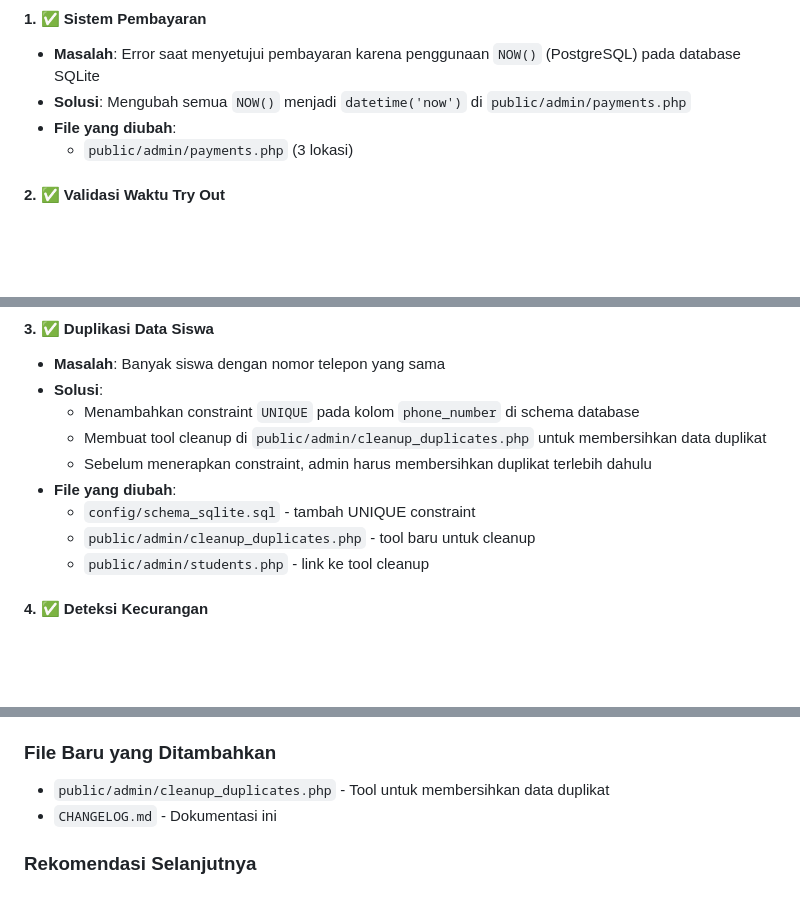
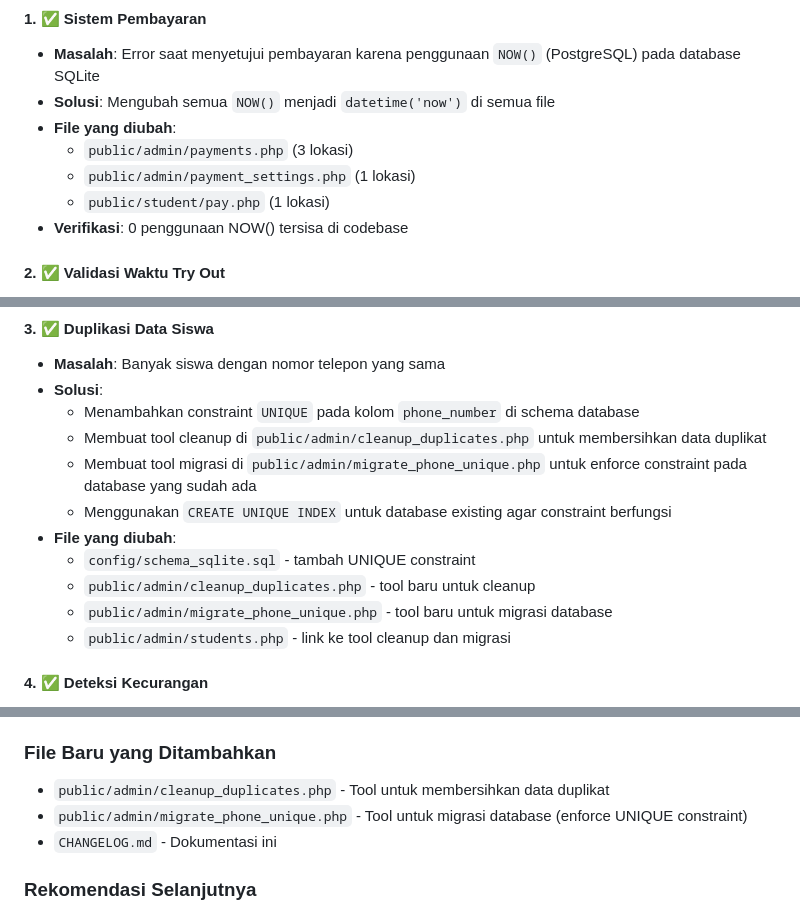
Before and after one commit to rafliyusuf999/aplikasi-tryout-siswa-dan-pembelajaran, a Markdown page: CHANGELOG.md, 3 parts joined by grey strips. Rendered like a GitHub page; blank space fills up the shorter version.

Commit message:
Update payment system and fix try out time validation
Resolve issues with payment processing by standardizing date functions across PHP files and enforce unique phone number constraints in the database via new migration tools.

Replit-Commit-Author: Agent
Replit-Commit-Session-Id: 047bc15c-8d2f-45c7-847a-de734f82c558
Replit-Commit-Checkpoint-Type: full_checkpoint
Replit-Commit-Screenshot-Url: https://storage.googleapis.com/screenshot-production-us-central1/74bfc7da-bdd4-4c97-888a-62f657d47713/047bc15c-8d2f-45c7-847a-de734f82c558/Fbo1qno

```diff
--- a/CHANGELOG.md
+++ b/CHANGELOG.md
@@ -6,9 +6,12 @@
 
 #### 1. ✅ Sistem Pembayaran
 - **Masalah**: Error saat menyetujui pembayaran karena penggunaan `NOW()` (PostgreSQL) pada database SQLite
-- **Solusi**: Mengubah semua `NOW()` menjadi `datetime('now')` di `public/admin/payments.php`
+- **Solusi**: Mengubah semua `NOW()` menjadi `datetime('now')` di semua file
 - **File yang diubah**:
   - `public/admin/payments.php` (3 lokasi)
+  - `public/admin/payment_settings.php` (1 lokasi)
+  - `public/student/pay.php` (1 lokasi)
+- **Verifikasi**: 0 penggunaan NOW() tersisa di codebase
 
 #### 2. ✅ Validasi Waktu Try Out
 - **Masalah**: Siswa bisa mulai try out sebelum waktu yang ditentukan (misal: jam 20:00 padahal seharusnya 23:00)
@@ -25,11 +28,13 @@
 - **Solusi**:
   - Menambahkan constraint `UNIQUE` pada kolom `phone_number` di schema database
   - Membuat tool cleanup di `public/admin/cleanup_duplicates.php` untuk membersihkan data duplikat
-  - Sebelum menerapkan constraint, admin harus membersihkan duplikat terlebih dahulu
+  - Membuat tool migrasi di `public/admin/migrate_phone_unique.php` untuk enforce constraint pada database yang sudah ada
+  - Menggunakan `CREATE UNIQUE INDEX` untuk database existing agar constraint berfungsi
 - **File yang diubah**:
   - `config/schema_sqlite.sql` - tambah UNIQUE constraint
   - `public/admin/cleanup_duplicates.php` - tool baru untuk cleanup
-  - `public/admin/students.php` - link ke tool cleanup
+  - `public/admin/migrate_phone_unique.php` - tool baru untuk migrasi database
+  - `public/admin/students.php` - link ke tool cleanup dan migrasi
 
 #### 4. ✅ Deteksi Kecurangan
 - **Masalah**: Sistem deteksi kecurangan tidak berfungsi karena endpoint yang salah
@@ -106,6 +111,7 @@
 ### File Baru yang Ditambahkan
 
 - `public/admin/cleanup_duplicates.php` - Tool untuk membersihkan data duplikat
+- `public/admin/migrate_phone_unique.php` - Tool untuk migrasi database (enforce UNIQUE constraint)
 - `CHANGELOG.md` - Dokumentasi ini
 
 ### Rekomendasi Selanjutnya
```
